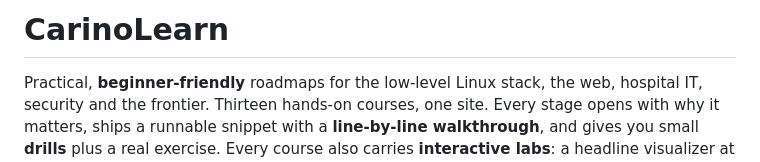
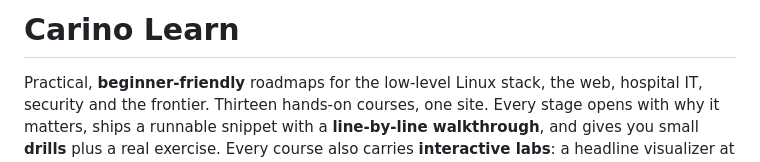
Before and after one commit to MiguelCarino/Learn, a Markdown page: README.md, the part around the change. Rendered like a GitHub page.

```diff
--- a/README.md
+++ b/README.md
@@ -1,4 +1,4 @@
-# CarinoLearn
+# Carino Learn
 
 Practical, **beginner-friendly** roadmaps for the low-level Linux stack, the web, hospital
 IT, security and the frontier. Thirteen hands-on courses, one site. Every stage opens with why it
```
